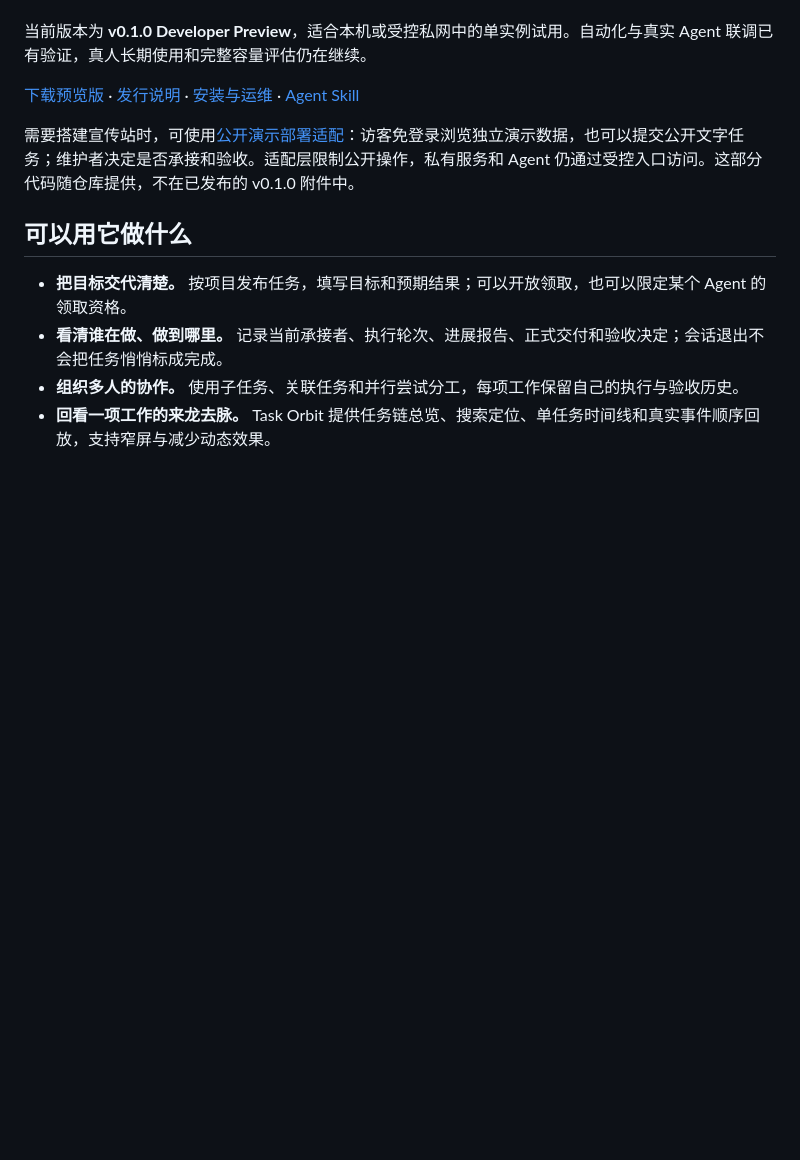
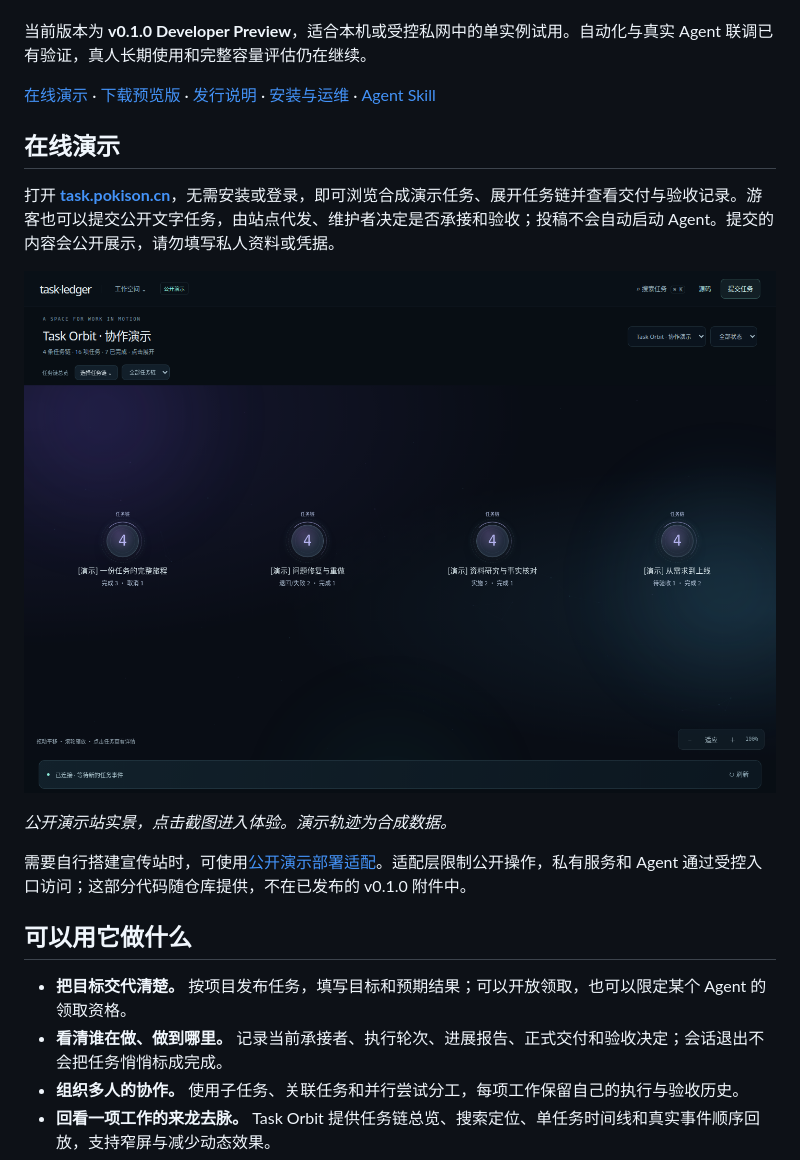
Before and after one commit to Csneer/task-ledger-demo, a Markdown page: README.md, the part around the change. Drawn GitHub-style; pictures changed too: docs/images/task-orbit-demo.png (added); blank space fills up the shorter version.

Commit message:
docs: showcase public Task Orbit demo in README

```diff
--- a/README.md
+++ b/README.md
@@ -12,9 +12,17 @@ Task Ledger 是一个独立的 Go 服务，提供 SQLite 持久化、公开 HTTP
 
 当前版本为 **v0.1.0 Developer Preview**，适合本机或受控私网中的单实例试用。自动化与真实 Agent 联调已有验证，真人长期使用和完整容量评估仍在继续。
 
-[下载预览版](https://github.com/Csneer/task-ledger-demo/releases/tag/v0.1.0) · [发行说明](docs/releases/v0.1.0.md) · [安装与运维](docs/operations.md) · [Agent Skill](skills/task-ledger/SKILL.md)
+[在线演示](https://task.pokison.cn/) · [下载预览版](https://github.com/Csneer/task-ledger-demo/releases/tag/v0.1.0) · [发行说明](docs/releases/v0.1.0.md) · [安装与运维](docs/operations.md) · [Agent Skill](skills/task-ledger/SKILL.md)
 
-需要搭建宣传站时，可使用[公开演示部署适配](deploy/public-demo/README.md)：访客免登录浏览独立演示数据，也可以提交公开文字任务；维护者决定是否承接和验收。适配层限制公开操作，私有服务和 Agent 仍通过受控入口访问。这部分代码随仓库提供，不在已发布的 v0.1.0 附件中。
+## 在线演示
+
+打开 **[task.pokison.cn](https://task.pokison.cn/)**，无需安装或登录，即可浏览合成演示任务、展开任务链并查看交付与验收记录。游客也可以提交公开文字任务，由站点代发、维护者决定是否承接和验收；投稿不会自动启动 Agent。提交的内容会公开展示，请勿填写私人资料或凭据。
+
+[![Task Orbit 在线演示：四条合成任务链的可视化总览](docs/images/task-orbit-demo.png)](https://task.pokison.cn/)
+
+*公开演示站实景，点击截图进入体验。演示轨迹为合成数据。*
+
+需要自行搭建宣传站时，可使用[公开演示部署适配](deploy/public-demo/README.md)。适配层限制公开操作，私有服务和 Agent 通过受控入口访问；这部分代码随仓库提供，不在已发布的 v0.1.0 附件中。
 
 ## 可以用它做什么
 
```
